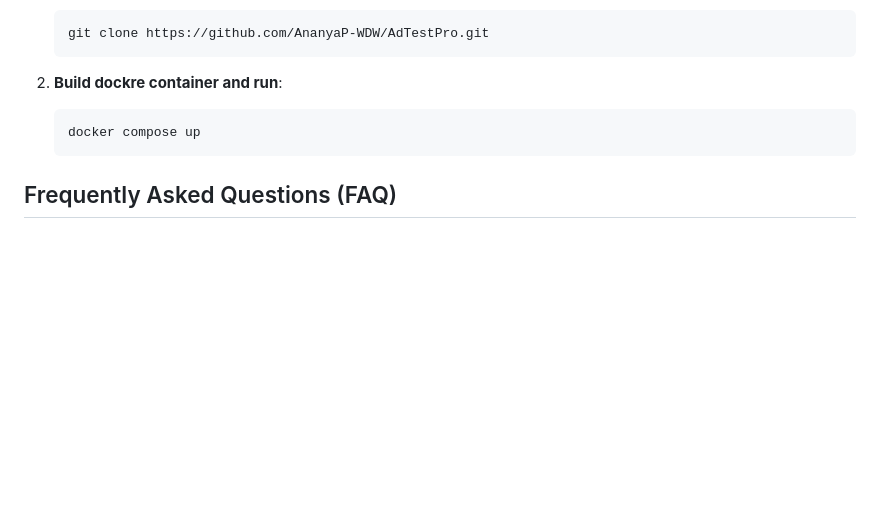
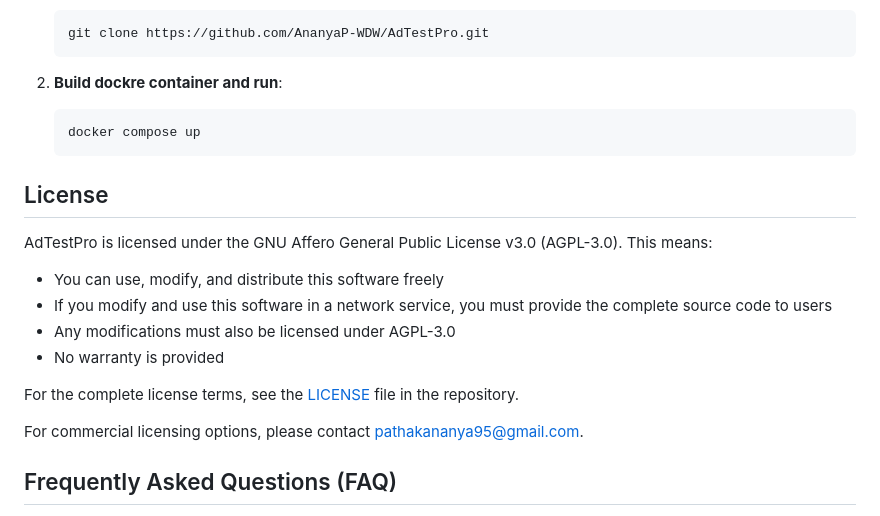
Before and after one commit to AnanyaP-WDW/AdTestPro, a Markdown page: README.md, the part around the change. Drawn GitHub-style; blank space fills up the shorter version.

Commit message:
added license in readme

````diff
--- a/README.md
+++ b/README.md
@@ -50,6 +50,19 @@ To get started with the open-source version of AdTestPro, follow these steps:
     docker compose up
     ```
 
+## License
+
+AdTestPro is licensed under the GNU Affero General Public License v3.0 (AGPL-3.0). This means:
+
+- You can use, modify, and distribute this software freely
+- If you modify and use this software in a network service, you must provide the complete source code to users
+- Any modifications must also be licensed under AGPL-3.0
+- No warranty is provided
+
+For the complete license terms, see the [LICENSE](LICENSE) file in the repository.
+
+For commercial licensing options, please contact pathakananya95@gmail.com.
+
 ## Frequently Asked Questions (FAQ)
 
 1. **What is AdTestPro?**
````
